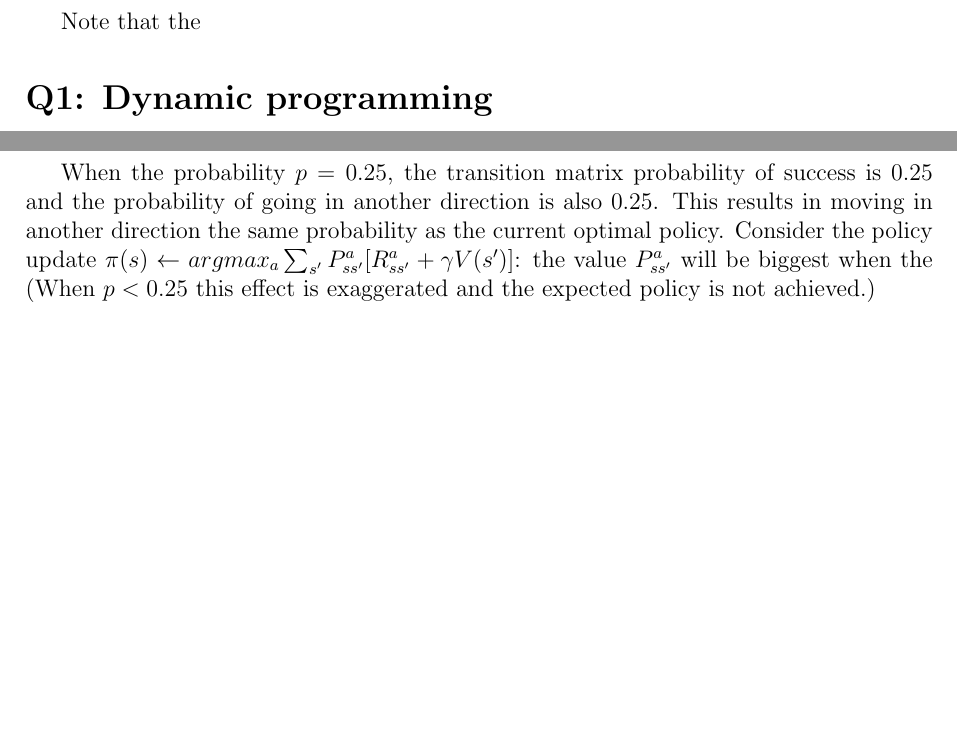
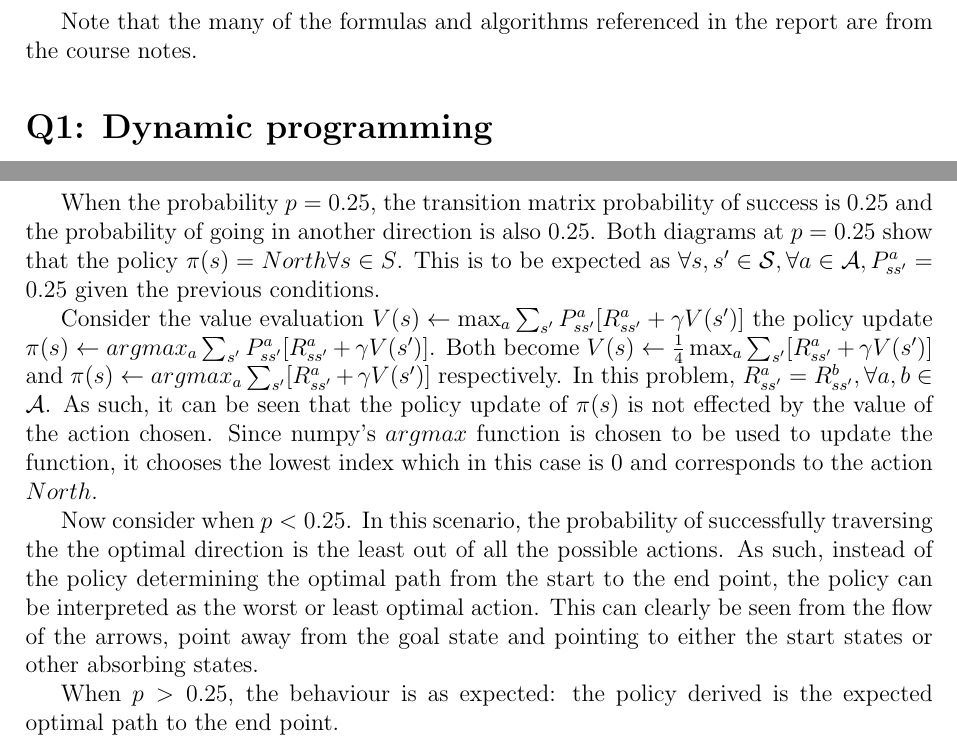
Before and after one commit to ohmdelta/rl_cw1, a LaTeX document (report/main.tex): two parts of pages 2 and 7 of 7, joined at a grey line, cut at the place of the change, the shorter picture padded with empty space. Compiled offline with pdfLaTeX.

Commit message:
updated report

```diff
--- a/report/main.tex
+++ b/report/main.tex
@@ -19,7 +19,9 @@
 \begin{document}
 \maketitle
 
-Note that the
+Note that the many of the formulas and algorithms referenced in the
+report are from the course notes.
+
 \section*{Q1: Dynamic programming}
 \subsection*{1}
 Policy Iteration was used here - policy iteration was chosen as
@@ -127,12 +129,41 @@ The optimal policy (action) is determined for each state
 When the probability $p = 0.25$, the transition matrix probability
 of success is $0.25$ and the probability of going in another direction
 is also $0.25$.
-This results in moving in another direction the same probability
-as the current optimal policy. Consider the policy update $\pi(s) \leftarrow
-argmax_a \sum_{s'} P^a_{ss'}[R^a_{ss'} + \gamma V(s')]$: the value $P^a_{ss'}$
-will be biggest when the
-% TODO
-(When $p < 0.25$ this effect is exaggerated and the expected policy
-is not achieved.)
+Both diagrams at $p = 0.25$ show that the policy $\pi(s) = North \forall s \in S$.
+This is to be expected as
+$ \forall s, s' \in \mathcal{S}, \forall a \in \mathcal{A}, P^a_{ss'} = 0.25$ given
+the previous conditions.
+
+Consider the value evaluation
+$V(s) \leftarrow \max_a \sum_{s'} P^a_{ss'}[R^a_{ss'} + \gamma V(s')]$
+the policy update $\pi(s) \leftarrow argmax_a \sum_{s'} P^a_{ss'}[R^a_{ss'} + \gamma V(s')]$.
+Both become $V(s) \leftarrow \frac{1}{4}\max_a \sum_{s'} [R^a_{ss'} + \gamma V(s')]$
+and $\pi(s) \leftarrow argmax_a \sum_{s'} [R^a_{ss'} + \gamma V(s')]$
+respectively.
+In this problem, $R^a_{ss'} = R^b_{ss'}, \forall a, b \in \mathcal{A}$.
+As such, it can be seen that the policy update of $\pi(s)$ is
+not effected by the value of the action chosen. Since numpy's
+$argmax$ function is chosen to be used to update the function,
+it chooses the lowest index which in this case is $0$ and corresponds
+to the action $North$.
+
+Now consider when $p < 0.25$.
+In this scenario, the probability of successfully traversing the the
+optimal direction is the least out of all the possible actions.
+As such, instead of the policy determining the optimal path from the
+start to the end point, the policy can be interpreted as the worst
+or least optimal action. This can clearly be seen from the flow
+of the arrows, point away from the goal state and pointing to either
+the start states or other absorbing states.
+
+When $p > 0.25$, the behaviour is as expected: the policy derived
+is the expected optimal path to the end point.
+% This results in moving in another direction the same probability
+% as the current optimal policy. Consider the policy update $\pi(s) \leftarrow
+% argmax_a \sum_{s'} P^a_{ss'}[R^a_{ss'} + \gamma V(s')]$: the value $P^a_{ss'}$
+% will be biggest when the
+% % TODO
+% (When $p < 0.25$ this effect is exaggerated and the expected policy
+% is not achieved.)
 
 \end{document}
```
Also changed, not shown: 2 other files.
